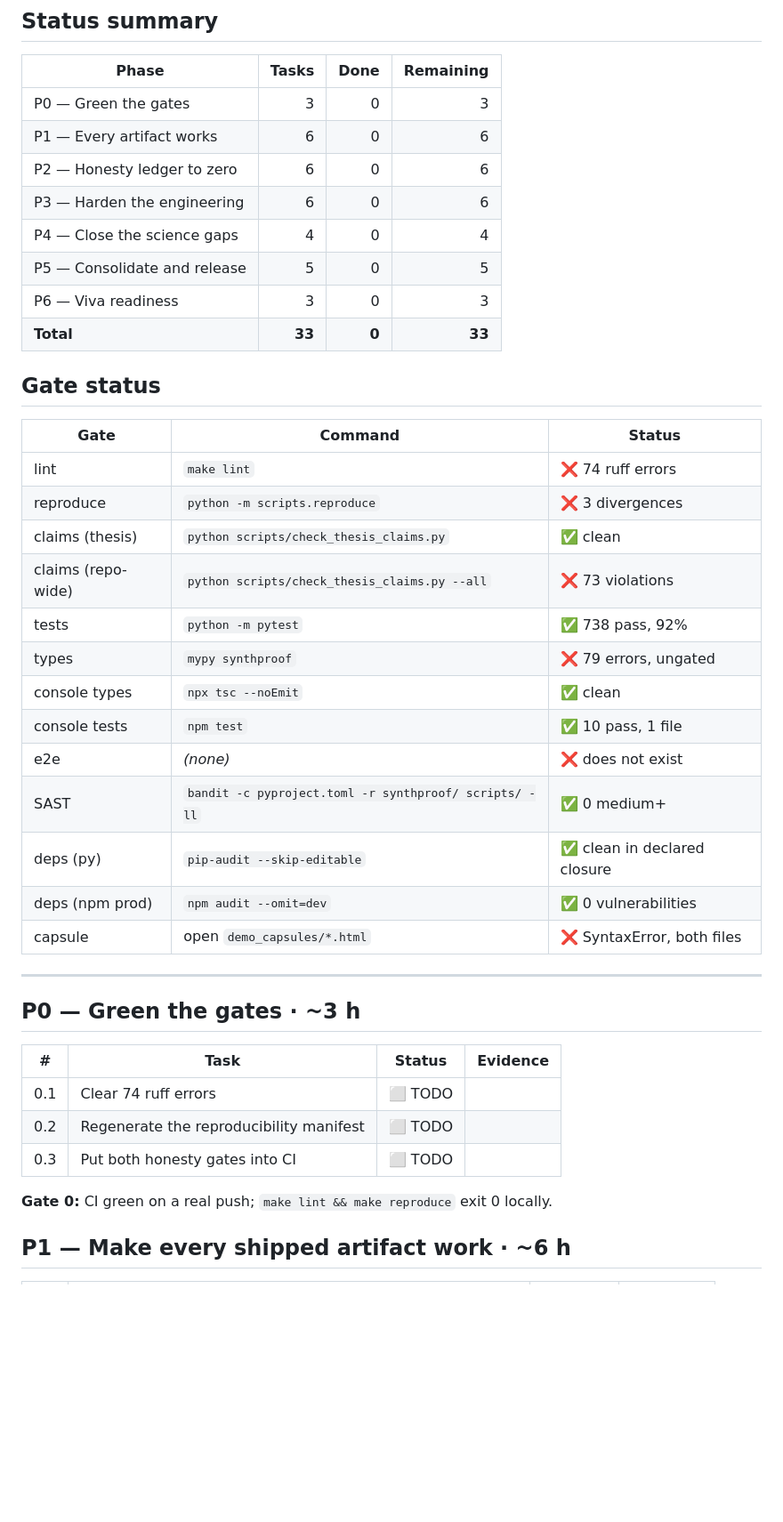
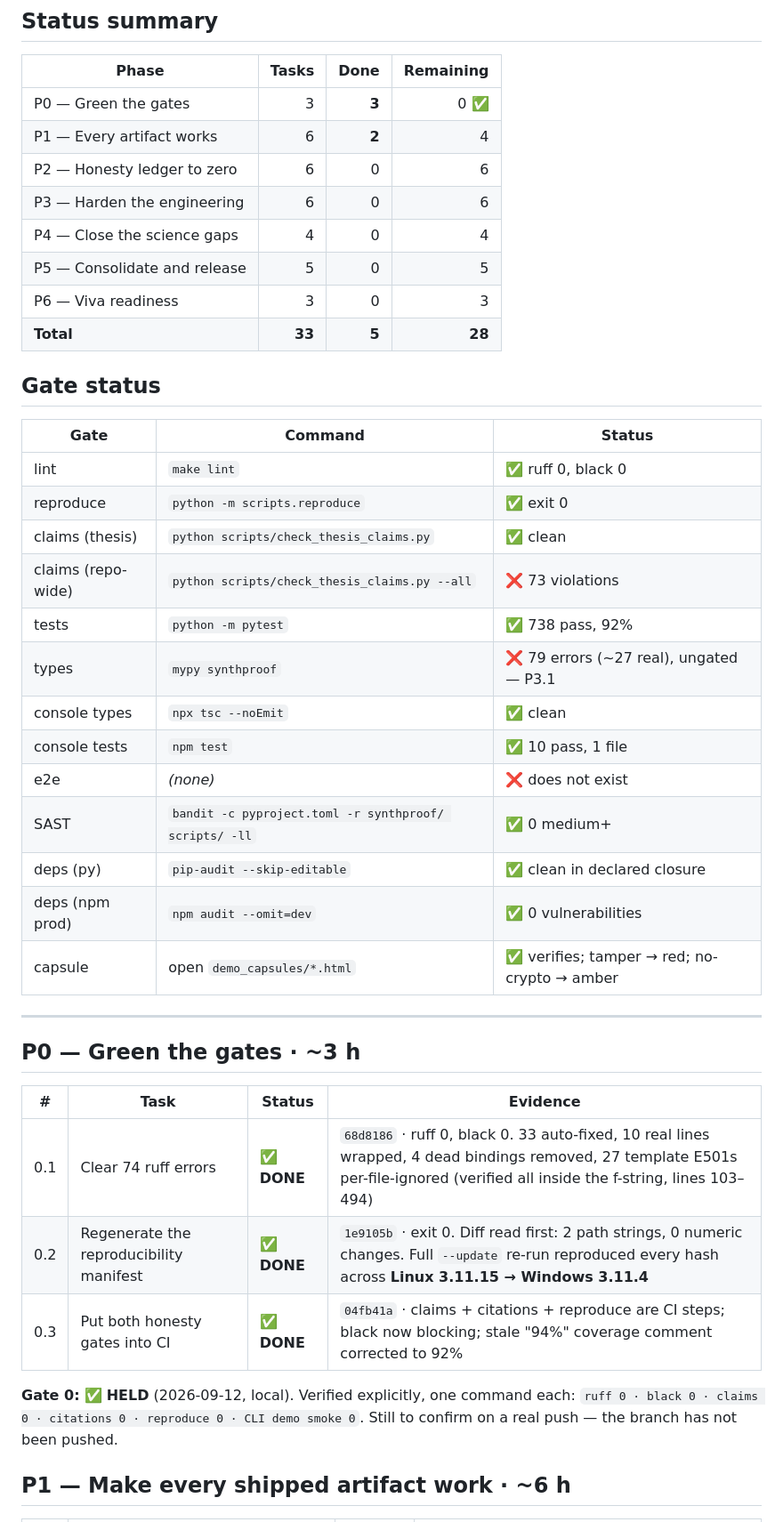
Before and after one commit to rajmodi262/SynthProof, a Markdown page: docs/ROAD_TO_TEN.md, the part around one of its changes. Shown at 89% size. Drawn GitHub-style; blank space fills up the shorter version.

Commit message:
docs(plan): P0 complete, P1.1-1.2 complete — 5 of 33, with evidence
Co-Authored-By: Claude Opus 5 <noreply@anthropic.com>

```diff
--- a/docs/ROAD_TO_TEN.md
+++ b/docs/ROAD_TO_TEN.md
@@ -15,32 +15,32 @@ Baseline commit: `eac2e54` · branch `audit-fixes-and-acs` · scan date 2026-09-
 
 | Phase | Tasks | Done | Remaining |
 |---|---:|---:|---:|
-| P0 — Green the gates | 3 | 0 | 3 |
-| P1 — Every artifact works | 6 | 0 | 6 |
+| P0 — Green the gates | 3 | **3** | 0 ✅ |
+| P1 — Every artifact works | 6 | **2** | 4 |
 | P2 — Honesty ledger to zero | 6 | 0 | 6 |
 | P3 — Harden the engineering | 6 | 0 | 6 |
 | P4 — Close the science gaps | 4 | 0 | 4 |
 | P5 — Consolidate and release | 5 | 0 | 5 |
 | P6 — Viva readiness | 3 | 0 | 3 |
-| **Total** | **33** | **0** | **33** |
+| **Total** | **33** | **5** | **28** |
 
 ## Gate status
 
 | Gate | Command | Status |
 |---|---|---|
-| lint | `make lint` | ❌ 74 ruff errors |
-| reproduce | `python -m scripts.reproduce` | ❌ 3 divergences |
+| lint | `make lint` | ✅ ruff 0, black 0 |
+| reproduce | `python -m scripts.reproduce` | ✅ exit 0 |
 | claims (thesis) | `python scripts/check_thesis_claims.py` | ✅ clean |
 | claims (repo-wide) | `python scripts/check_thesis_claims.py --all` | ❌ 73 violations |
 | tests | `python -m pytest` | ✅ 738 pass, 92% |
-| types | `mypy synthproof` | ❌ 79 errors, ungated |
+| types | `mypy synthproof` | ❌ 79 errors (~27 real), ungated — P3.1 |
 | console types | `npx tsc --noEmit` | ✅ clean |
 | console tests | `npm test` | ✅ 10 pass, 1 file |
 | e2e | *(none)* | ❌ does not exist |
 | SAST | `bandit -c pyproject.toml -r synthproof/ scripts/ -ll` | ✅ 0 medium+ |
 | deps (py) | `pip-audit --skip-editable` | ✅ clean in declared closure |
 | deps (npm prod) | `npm audit --omit=dev` | ✅ 0 vulnerabilities |
-| capsule | open `demo_capsules/*.html` | ❌ SyntaxError, both files |
+| capsule | open `demo_capsules/*.html` | ✅ verifies; tamper → red; no-crypto → amber |
 
 ---
 
@@ -48,11 +48,13 @@ Baseline commit: `eac2e54` · branch `audit-fixes-and-acs` · scan date 2026-09-
 
 | # | Task | Status | Evidence |
 |---|---|---|---|
-| 0.1 | Clear 74 ruff errors | ⬜ TODO | |
-| 0.2 | Regenerate the reproducibility manifest | ⬜ TODO | |
-| 0.3 | Put both honesty gates into CI | ⬜ TODO | |
+| 0.1 | Clear 74 ruff errors | ✅ **DONE** | `68d8186` · ruff 0, black 0. 33 auto-fixed, 10 real lines wrapped, 4 dead bindings removed, 27 template E501s per-file-ignored (verified all inside the f-string, lines 103–494) |
+| 0.2 | Regenerate the reproducibility manifest | ✅ **DONE** | `1e9105b` · exit 0. Diff read first: 2 path strings, 0 numeric changes. Full `--update` re-run reproduced every hash across **Linux 3.11.15 → Windows 3.11.4** |
+| 0.3 | Put both honesty gates into CI | ✅ **DONE** | `04fb41a` · claims + citations + reproduce are CI steps; black now blocking; stale "94%" coverage comment corrected to 92% |
 
-**Gate 0:** CI green on a real push; `make lint && make reproduce` exit 0 locally.
+**Gate 0:** ✅ **HELD** (2026-09-12, local). Verified explicitly, one command each:
+`ruff 0 · black 0 · claims 0 · citations 0 · reproduce 0 · CLI demo smoke 0`.
+Still to confirm on a real push — the branch has not been pushed.
 
 ## P1 — Make every shipped artifact work · ~6 h
 
```
Also changed, not shown: other parts of docs/ROAD_TO_TEN.md (+5 -2 lines).
